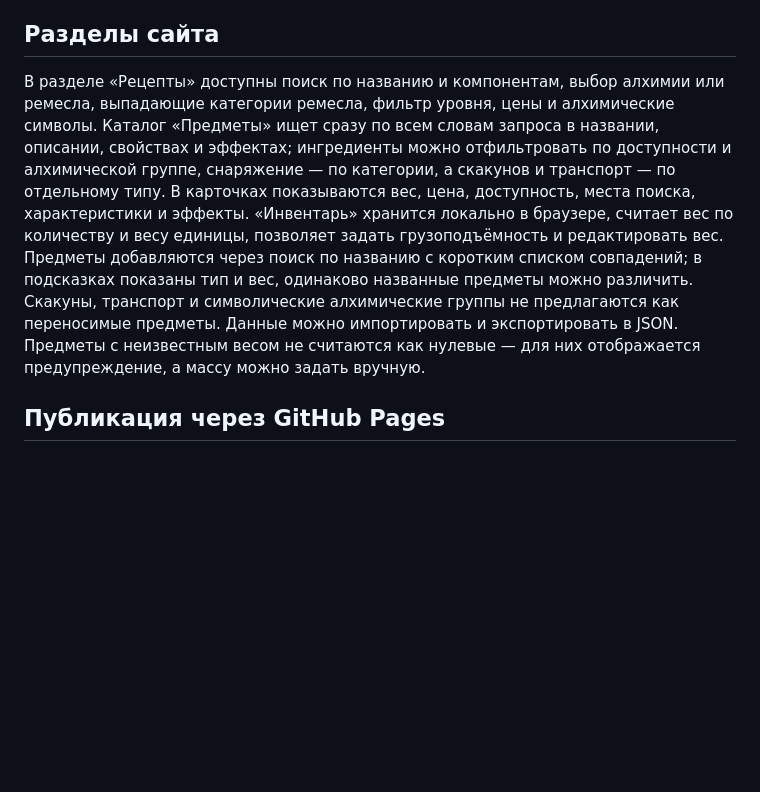
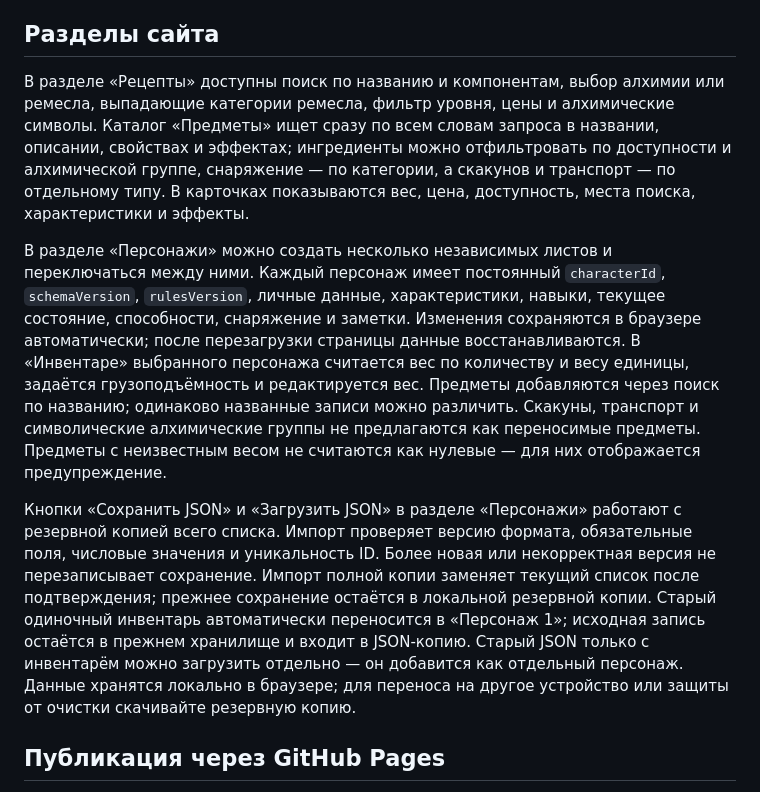
Before and after one commit to Kasaxfa/TheWitcherTTRPG, a Markdown page: README.md, the part around the change. GitHub-like rendering; blank space fills up the shorter version.

Commit message:
docs: описать персонажей и резервные копии

```diff
--- a/README.md
+++ b/README.md
@@ -38,7 +38,11 @@ SQLite-база в database/catalog.sqlite3 хранит предметы, ре
 
 ## Разделы сайта
 
-В разделе «Рецепты» доступны поиск по названию и компонентам, выбор алхимии или ремесла, выпадающие категории ремесла, фильтр уровня, цены и алхимические символы. Каталог «Предметы» ищет сразу по всем словам запроса в названии, описании, свойствах и эффектах; ингредиенты можно отфильтровать по доступности и алхимической группе, снаряжение — по категории, а скакунов и транспорт — по отдельному типу. В карточках показываются вес, цена, доступность, места поиска, характеристики и эффекты. «Инвентарь» хранится локально в браузере, считает вес по количеству и весу единицы, позволяет задать грузоподъёмность и редактировать вес. Предметы добавляются через поиск по названию с коротким списком совпадений; в подсказках показаны тип и вес, одинаково названные предметы можно различить. Скакуны, транспорт и символические алхимические группы не предлагаются как переносимые предметы. Данные можно импортировать и экспортировать в JSON. Предметы с неизвестным весом не считаются как нулевые — для них отображается предупреждение, а массу можно задать вручную.
+В разделе «Рецепты» доступны поиск по названию и компонентам, выбор алхимии или ремесла, выпадающие категории ремесла, фильтр уровня, цены и алхимические символы. Каталог «Предметы» ищет сразу по всем словам запроса в названии, описании, свойствах и эффектах; ингредиенты можно отфильтровать по доступности и алхимической группе, снаряжение — по категории, а скакунов и транспорт — по отдельному типу. В карточках показываются вес, цена, доступность, места поиска, характеристики и эффекты.
+
+В разделе «Персонажи» можно создать несколько независимых листов и переключаться между ними. Каждый персонаж имеет постоянный `characterId`, `schemaVersion`, `rulesVersion`, личные данные, характеристики, навыки, текущее состояние, способности, снаряжение и заметки. Изменения сохраняются в браузере автоматически; после перезагрузки страницы данные восстанавливаются. В «Инвентаре» выбранного персонажа считается вес по количеству и весу единицы, задаётся грузоподъёмность и редактируется вес. Предметы добавляются через поиск по названию; одинаково названные записи можно различить. Скакуны, транспорт и символические алхимические группы не предлагаются как переносимые предметы. Предметы с неизвестным весом не считаются как нулевые — для них отображается предупреждение.
+
+Кнопки «Сохранить JSON» и «Загрузить JSON» в разделе «Персонажи» работают с резервной копией всего списка. Импорт проверяет версию формата, обязательные поля, числовые значения и уникальность ID. Более новая или некорректная версия не перезаписывает сохранение. Импорт полной копии заменяет текущий список после подтверждения; прежнее сохранение остаётся в локальной резервной копии. Старый одиночный инвентарь автоматически переносится в «Персонаж 1»; исходная запись остаётся в прежнем хранилище и входит в JSON-копию. Старый JSON только с инвентарём можно загрузить отдельно — он добавится как отдельный персонаж. Данные хранятся локально в браузере; для переноса на другое устройство или защиты от очистки скачивайте резервную копию.
 
 ## Публикация через GitHub Pages
 
```
